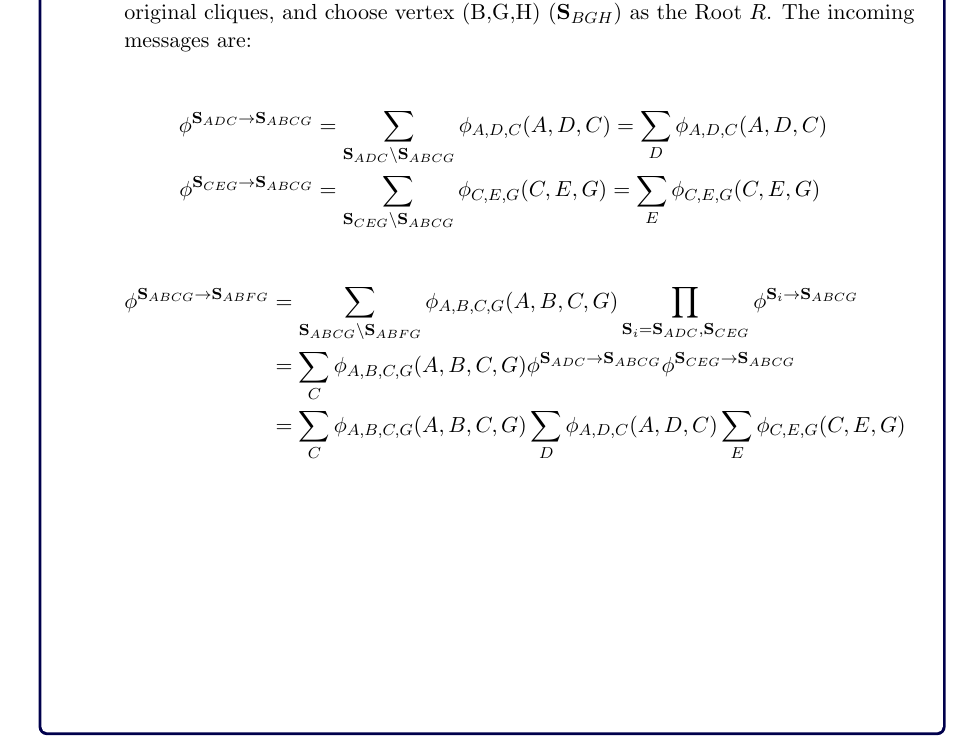
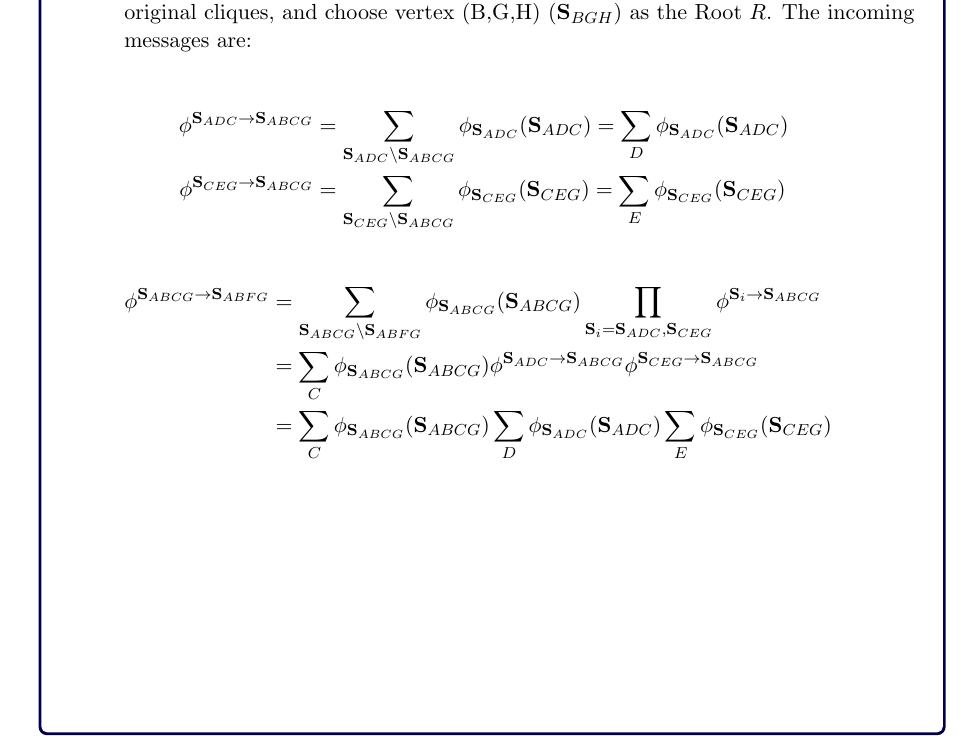
Before and after one commit to Evenstarneko/Machine-learning, a LaTeX problem sheet (HW4/2021_homework4_template.tex): part of page 13 of 16, cut so that both start at the same text. Compiled offline with pdfLaTeX.

Commit message:
natation fix

```diff
--- a/HW4/2021_homework4_template.tex
+++ b/HW4/2021_homework4_template.tex
@@ -739,14 +739,14 @@ To check the Running intersection property we can see the following graph: (next
 \item[(h)] We name the nodes as $\vec{S}_{ADC},\vec{S}_{CEG},\vec{S}_{ABCG},\vec{S}_{ABFG}\text{ and }\vec{S}_{BGH}$ according to their original cliques, and choose vertex (B,G,H) ($\vec{S}_{BGH}$) as the Root $R$. The incoming messages are:
 
 \begin{align*}
-\phi^{\vec{S}_{ADC}\to\vec{S}_{ABCG}}&=\sum_{\vec{S}_{ADC}\backslash \vec{S}_{ABCG}}\phi_{A,D,C}(A,D,C) = \sum_{D}\phi_{A,D,C}(A,D,C)\\
-\phi^{\vec{S}_{CEG}\to\vec{S}_{ABCG}}&=\sum_{\vec{S}_{CEG}\backslash \vec{S}_{ABCG}}\phi_{C,E,G}(C,E,G) = \sum_{E}\phi_{C,E,G}(C,E,G)
+\phi^{\vec{S}_{ADC}\to\vec{S}_{ABCG}}&=\sum_{\vec{S}_{ADC}\backslash \vec{S}_{ABCG}}\phi_{\vec{S}_{ADC}}(\vec{S}_{ADC}) = \sum_{D}\phi_{\vec{S}_{ADC}}(\vec{S}_{ADC})\\
+\phi^{\vec{S}_{CEG}\to\vec{S}_{ABCG}}&=\sum_{\vec{S}_{CEG}\backslash \vec{S}_{ABCG}}\phi_{\vec{S}_{CEG}}(\vec{S}_{CEG}) = \sum_{E}\phi_{\vec{S}_{CEG}}(\vec{S}_{CEG})
 \end{align*}
 \end{itemize}
 \begin{align*}
-\phi^{\vec{S}_{ABCG}\to\vec{S}_{ABFG}}&=\sum_{\vec{S}_{ABCG}\backslash \vec{S}_{ABFG}}\phi_{A,B,C,G}(A,B,C,G)\prod_{\vec{S}_i=\vec{S}_{ADC},\vec{S}_{CEG}}\phi^{\vec{S}_i\to\vec{S}_{ABCG}}\\
-&= \sum_{C}\phi_{A,B,C,G}(A,B,C,G)\phi^{\vec{S}_{ADC}\to\vec{S}_{ABCG}}\phi^{\vec{S}_{CEG}\to\vec{S}_{ABCG}}\\
-&= \sum_{C}\phi_{A,B,C,G}(A,B,C,G)\sum_{D}\phi_{A,D,C}(A,D,C)\sum_{E}\phi_{C,E,G}(C,E,G)
+\phi^{\vec{S}_{ABCG}\to\vec{S}_{ABFG}}&=\sum_{\vec{S}_{ABCG}\backslash \vec{S}_{ABFG}}\phi_{\vec{S}_{ABCG}}(\vec{S}_{ABCG})\prod_{\vec{S}_i=\vec{S}_{ADC},\vec{S}_{CEG}}\phi^{\vec{S}_i\to\vec{S}_{ABCG}}\\
+&= \sum_{C}\phi_{\vec{S}_{ABCG}}(\vec{S}_{ABCG})\phi^{\vec{S}_{ADC}\to\vec{S}_{ABCG}}\phi^{\vec{S}_{CEG}\to\vec{S}_{ABCG}}\\
+&= \sum_{C}\phi_{\vec{S}_{ABCG}}(\vec{S}_{ABCG})\sum_{D}\phi_{\vec{S}_{ADC}}(\vec{S}_{ADC})\sum_{E}\phi_{\vec{S}_{CEG}}(\vec{S}_{CEG})
 \end{align*}
 
 \end{answertext}
```
Also changed, not shown: HW4/2021_homework4_template.pdf, 1 other file.
